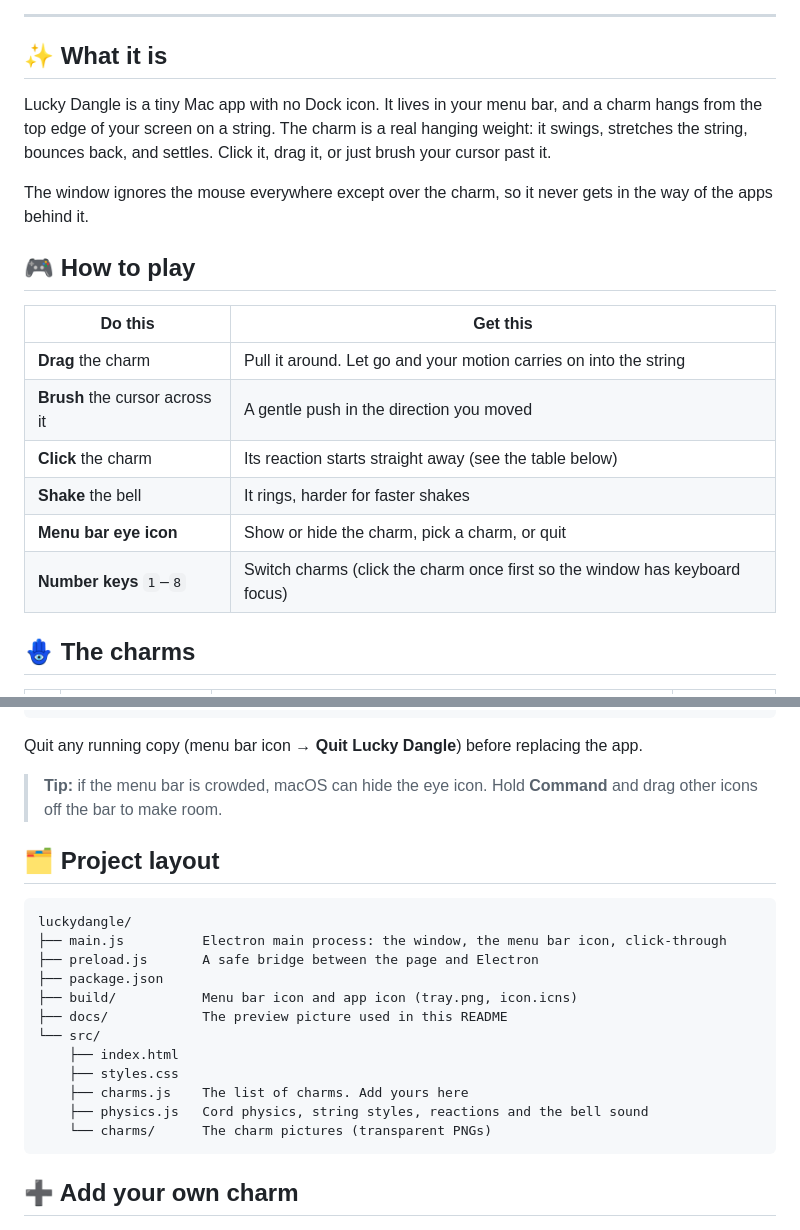
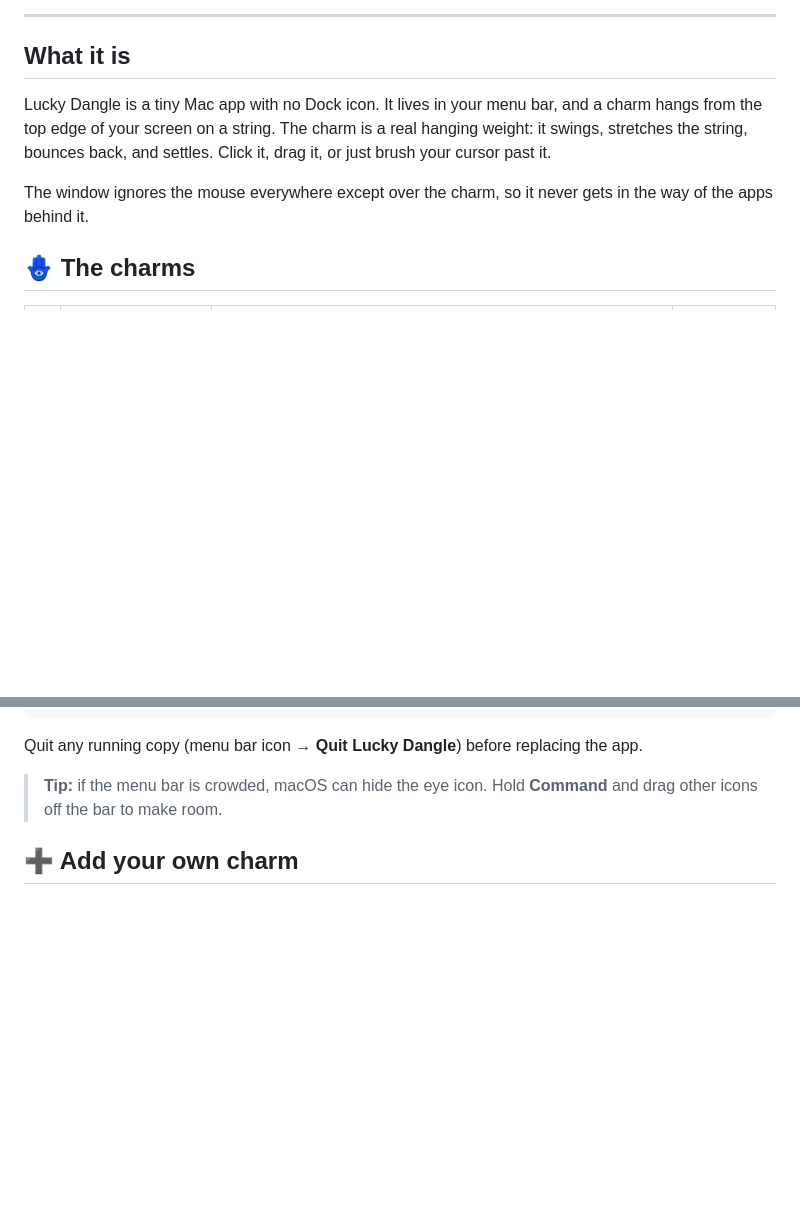
Before and after one commit to harishezhil/LuckyDangle, a Markdown page: README.md, 2 parts joined by grey strips. Rendered like a GitHub page; blank space fills up the shorter version.

Commit message:
Revise README structure and content
Updated section headers and removed project layout details.

````diff
--- a/README.md
+++ b/README.md
@@ -15,24 +15,13 @@ Grab them, fling them, ring them, and watch them swing back.
 
 ---
 
-## ✨ What it is
+## What it is
 
 Lucky Dangle is a tiny Mac app with no Dock icon. It lives in your menu bar, and a charm hangs from the top
 edge of your screen on a string. The charm is a real hanging weight: it swings, stretches the string, bounces
 back, and settles. Click it, drag it, or just brush your cursor past it.
 
 The window ignores the mouse everywhere except over the charm, so it never gets in the way of the apps behind it.
-
-## 🎮 How to play
-
-| Do this | Get this |
-| --- | --- |
-| **Drag** the charm | Pull it around. Let go and your motion carries on into the string |
-| **Brush** the cursor across it | A gentle push in the direction you moved |
-| **Click** the charm | Its reaction starts straight away (see the table below) |
-| **Shake** the bell | It rings, harder for faster shakes |
-| **Menu bar eye icon** | Show or hide the charm, pick a charm, or quit |
-| **Number keys** `1`–`8` | Switch charms (click the charm once first so the window has keyboard focus) |
 
 ## 🪬 The charms
 
@@ -87,23 +76,6 @@ Quit any running copy (menu bar icon → **Quit Lucky Dangle**) before replacing
 
 > **Tip:** if the menu bar is crowded, macOS can hide the eye icon. Hold **Command** and drag other icons off
 > the bar to make room.
-
-## 🗂 Project layout
-
-```
-luckydangle/
-├── main.js          Electron main process: the window, the menu bar icon, click-through
-├── preload.js       A safe bridge between the page and Electron
-├── package.json
-├── build/           Menu bar icon and app icon (tray.png, icon.icns)
-├── docs/            The preview picture used in this README
-└── src/
-    ├── index.html
-    ├── styles.css
-    ├── charms.js    The list of charms. Add yours here
-    ├── physics.js   Cord physics, string styles, reactions and the bell sound
-    └── charms/      The charm pictures (transparent PNGs)
-```
 
 ## ➕ Add your own charm
 
````
Also changed, not shown: other parts of README.md (+4 -4 lines).
